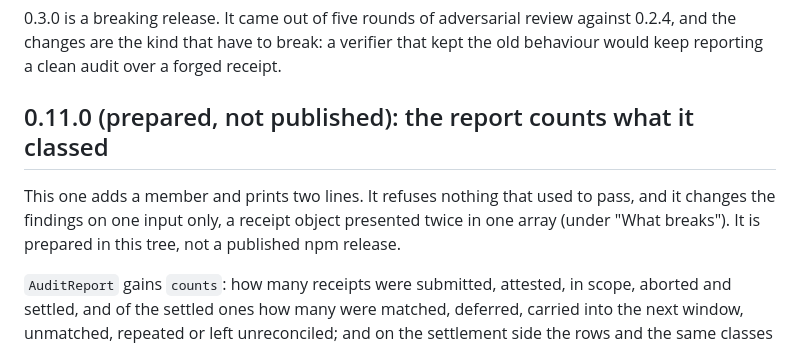
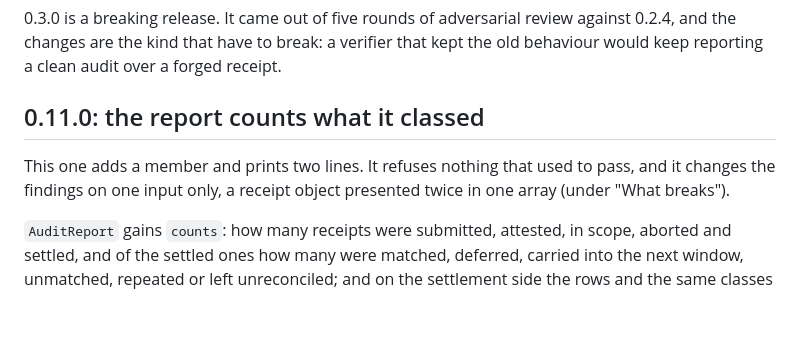
Before and after one commit to dogrucanemek-alt/cedulon, a Markdown page: docs/UPGRADING.md, the part around the change. GitHub-like rendering; blank space fills up the shorter version.

```diff
--- a/docs/UPGRADING.md
+++ b/docs/UPGRADING.md
@@ -4,12 +4,11 @@
 against 0.2.4, and the changes are the kind that have to break: a verifier that
 kept the old behaviour would keep reporting a clean audit over a forged receipt.
 
-## 0.11.0 (prepared, not published): the report counts what it classed
+## 0.11.0: the report counts what it classed
 
 This one adds a member and prints two lines. It refuses nothing that used to
 pass, and it changes the findings on one input only, a receipt object
-presented twice in one array (under "What breaks"). It is prepared in this
-tree, not a published npm release.
+presented twice in one array (under "What breaks").
 
 `AuditReport` gains `counts`: how many receipts were submitted, attested, in
 scope, aborted and settled, and of the settled ones how many were matched,
```
Also changed, not shown: docs/EXTERNAL_REVIEW.md (+1 -1 lines), docs/STATUS.md (+43 -24 lines).
